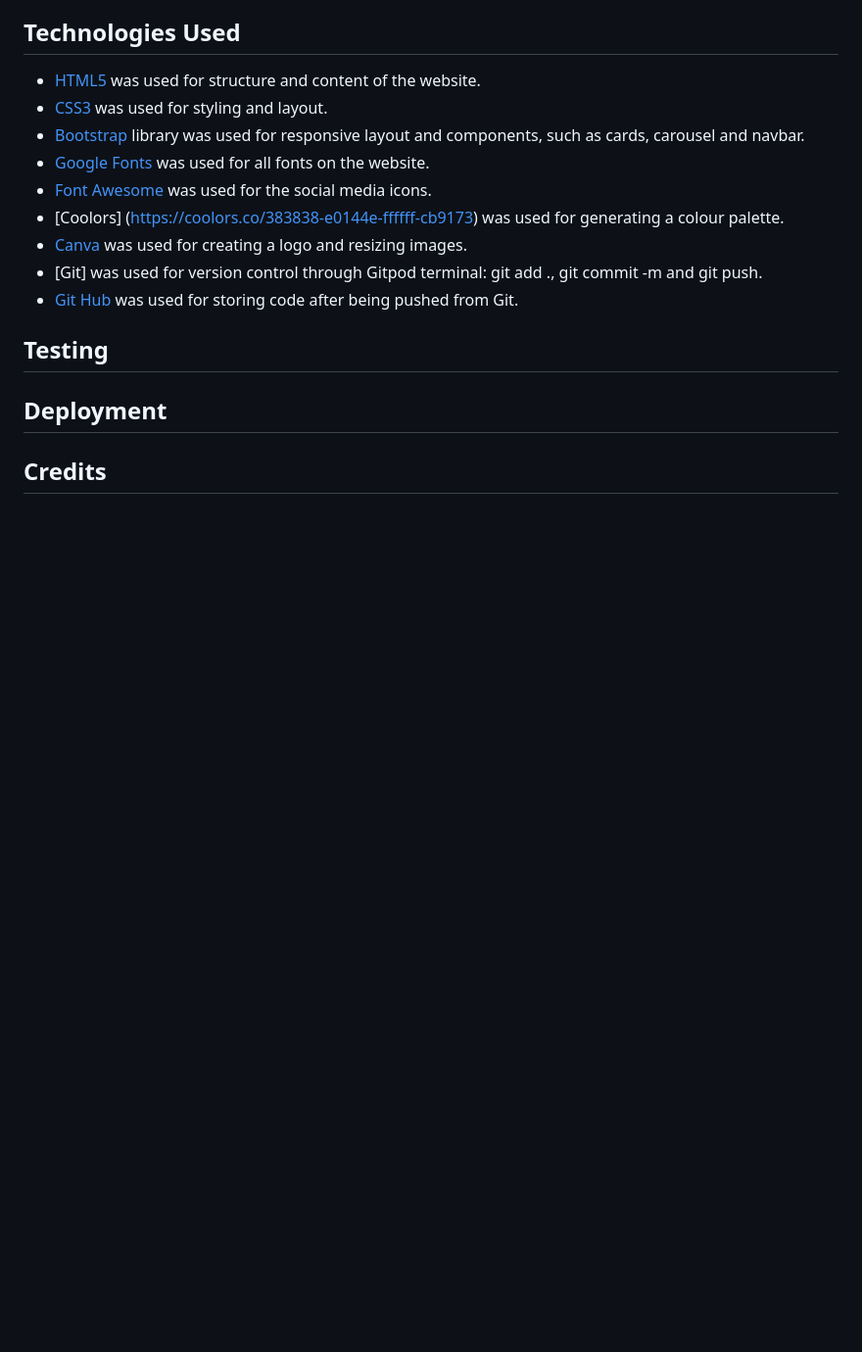
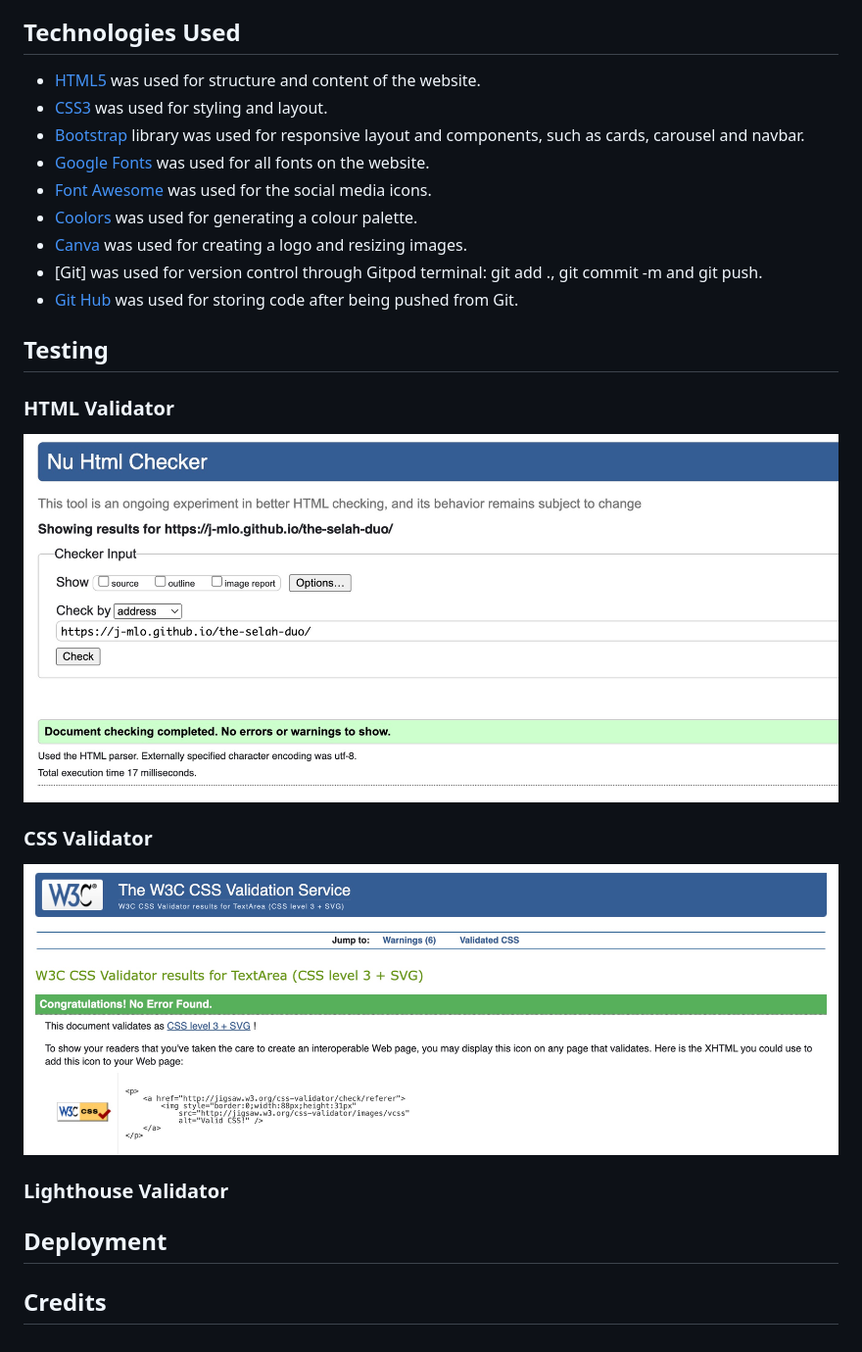
Before and after one commit to j-mlo/the-selah-duo, a Markdown page: README.md, the part around the change. Shown: that part at 98% size. GitHub-like rendering; pictures changed too: documentation/css-validation.jpg (added), documentation/html-validation.jpg (added); blank space fills up the shorter version.

Commit message:
Add CSS and HTML validation tests to Testing section on README

```diff
--- a/README.md
+++ b/README.md
@@ -131,7 +131,7 @@ This would allow the client to see if the duo is available on the date of their
 - [Bootstrap](https://getbootstrap.com/) library was used for responsive layout and components, such as cards, carousel and navbar.
 - [Google Fonts](https://fonts.google.com/specimen/Roboto) was used for all fonts on the website.
 - [Font Awesome](https://fontawesome.com/icons) was used for the social media icons.
-- [Coolors] (https://coolors.co/383838-e0144e-ffffff-cb9173) was used for generating a colour palette.
+- [Coolors](https://coolors.co/383838-e0144e-ffffff-cb9173) was used for generating a colour palette.
 - [Canva](https://www.canva.com/) was used for creating a logo and resizing images.
 - [Git] was used for version control through Gitpod terminal: git add ., git commit -m and git push.
 - [Git Hub](https://github.com/) was used for storing code after being pushed from Git.
@@ -139,6 +139,16 @@ This would allow the client to see if the duo is available on the date of their
 
 ## Testing
 
+### HTML Validator
+
+![HTML Validation](documentation/html-validation.jpg)
+
+### CSS Validator
+
+![CSS Validation](documentation/css-validation.jpg)
+
+### Lighthouse Validator
+
 ## Deployment
 
 ## Credits
```
